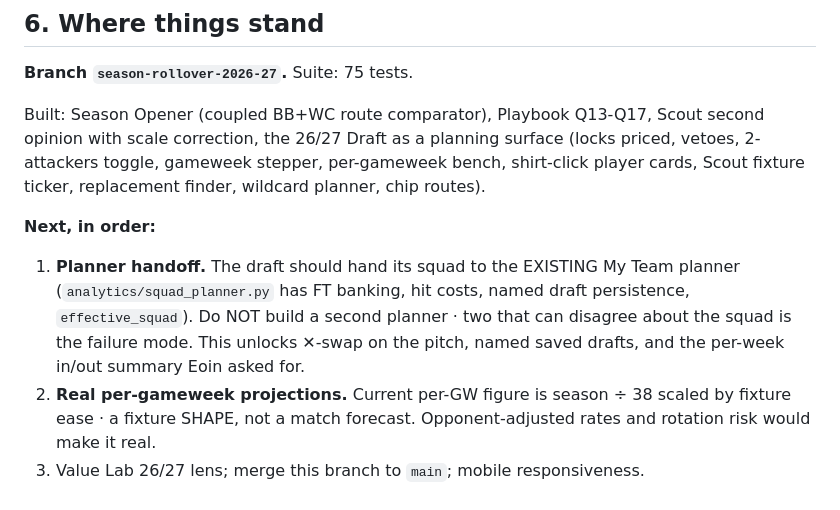
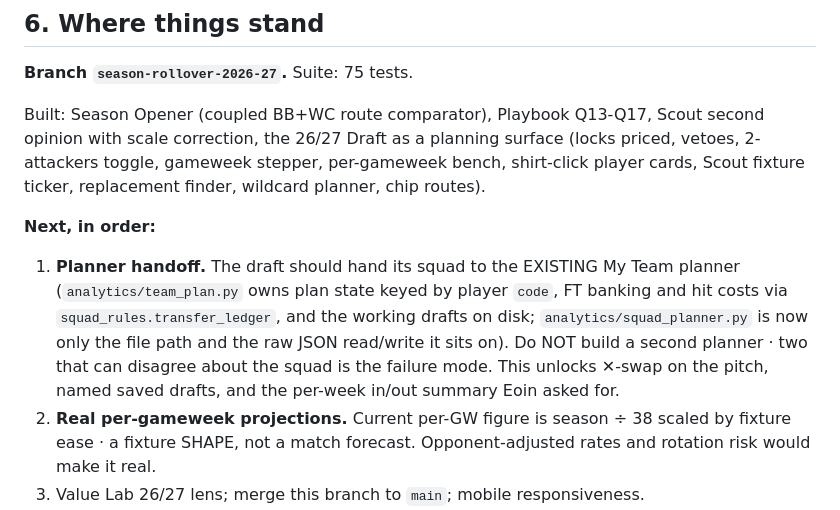
Before and after one commit to EoinHoustoun/Fantasy_Football_AI, a Markdown page: docs/AGENT_HANDOFF.md, the part around the change. Drawn GitHub-style.

```diff
--- a/docs/AGENT_HANDOFF.md
+++ b/docs/AGENT_HANDOFF.md
@@ -96,10 +96,12 @@ planner, chip routes).
 
 **Next, in order:**
 1. **Planner handoff.** The draft should hand its squad to the EXISTING My Team
-   planner (`analytics/squad_planner.py` has FT banking, hit costs, named draft
-   persistence, `effective_squad`). Do NOT build a second planner · two that can
-   disagree about the squad is the failure mode. This unlocks ✕-swap on the pitch,
-   named saved drafts, and the per-week in/out summary Eoin asked for.
+   planner (`analytics/team_plan.py` owns plan state keyed by player `code`, FT
+   banking and hit costs via `squad_rules.transfer_ledger`, and the working
+   drafts on disk; `analytics/squad_planner.py` is now only the file path and
+   the raw JSON read/write it sits on). Do NOT build a second planner · two that
+   can disagree about the squad is the failure mode. This unlocks ✕-swap on the
+   pitch, named saved drafts, and the per-week in/out summary Eoin asked for.
 2. **Real per-gameweek projections.** Current per-GW figure is season ÷ 38 scaled
    by fixture ease · a fixture SHAPE, not a match forecast. Opponent-adjusted
    rates and rotation risk would make it real.
```
Also changed, not shown: CLAUDE.md (+31 -22 lines).
